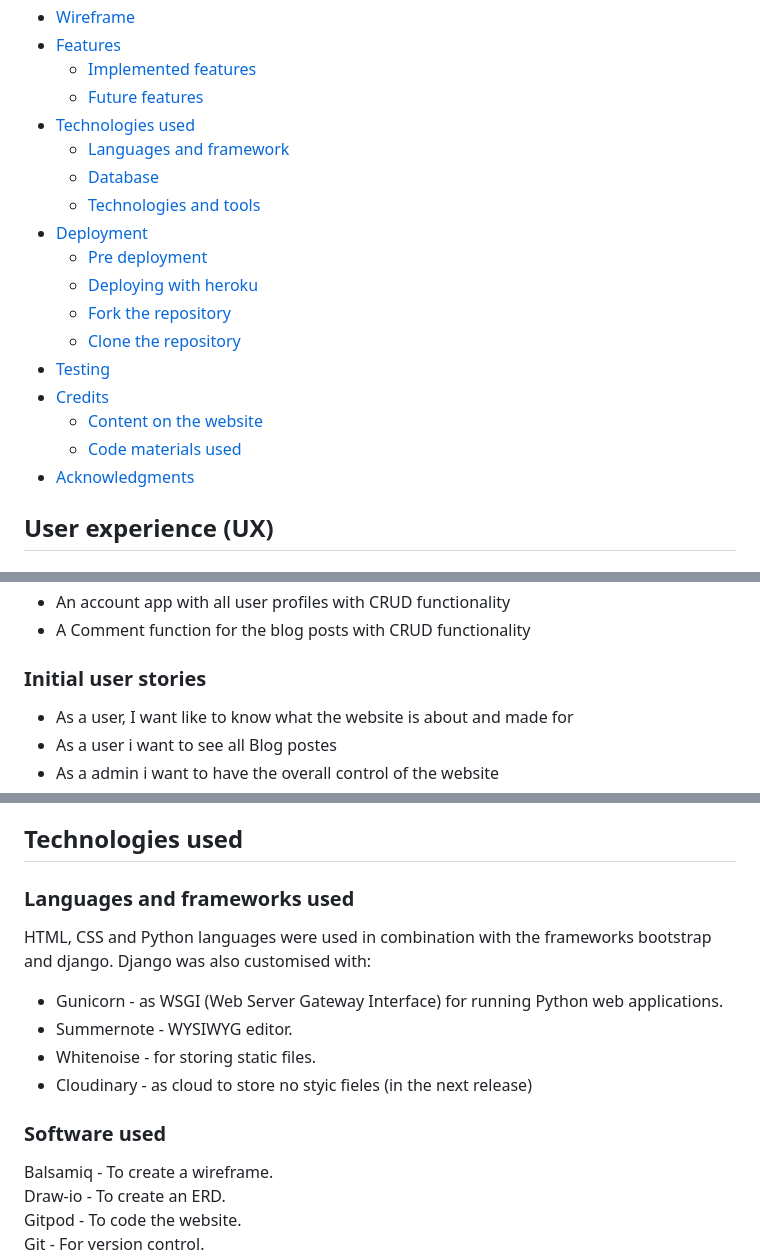
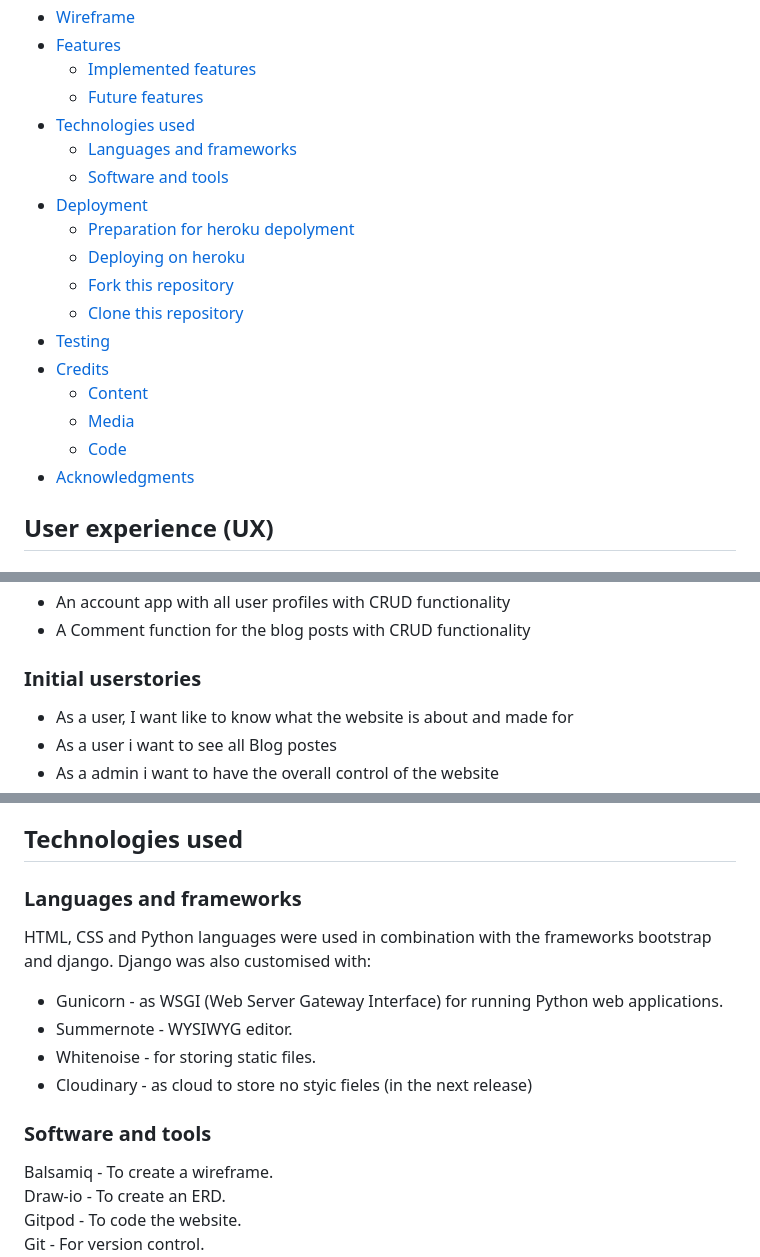
Before and after one commit to SureDeveloping/cave-blog, a Markdown page: README.md, 3 parts joined by grey strips. GitHub-like rendering.

Commit message:
Fix content links in the readme

```diff
--- a/README.md
+++ b/README.md
@@ -25,16 +25,16 @@ Portfolio Project 4 – User SureDeveloping – Code Institute
 - [Technologies used](#technologies-used)
-    - [Languages and framework](#languages-and-framework)
-    - [Database](#database)
-    - [Technologies and tools](#technologies-and-tools)
+    - [Languages and frameworks](#languages-and-frameworks)
+    - [Software and tools](#software-and-tools)
 - [Deployment](#deployment)
-    - [Pre deployment](#pre-deployment)
-    - [Deploying with heroku](#deploying-with-heroku)
-    - [Fork the repository](#fork-the-repository)
-    - [Clone the repository](#clone-the-repository)
+    - [Preparation for heroku depolyment](#preparation-for-heroku-depolyment)
+    - [Deploying on heroku](#deploying-on-heroku)
+    - [Fork this repository](#fork-this-repository)
+    - [Clone this repository](#clone-this-repository)
 - [Testing](#testing)
 - [Credits](#credits)
-    - [Content on the website](#content-on-the-website)
-    - [Code materials used](#code-materials-used)
+    - [Content](#content)
+    - [Media](#media)
+    - [Code](#code)
 - [Acknowledgments](#acknowledgments)
 
 ## User experience (UX)
@@ -80,7 +80,7 @@ As operator of the website I want to:
 * An account app with all user profiles with CRUD functionality
 * A Comment function for the blog posts with CRUD functionality
 
-### Initial user stories
+### Initial userstories
 * As a user, I want like to know what the website is about and made for
 * As a user i want to see all Blog postes
 * As a admin i want to have the overall control of the website
@@ -305,7 +305,7 @@ There are some features that are still possible and can be implemented in the fu
 * Categories function to sort blog posts into groups.
 
 ## Technologies used
-### Languages and frameworks used
+### Languages and frameworks
 HTML, CSS and Python languages were used in combination with the frameworks bootstrap and django.
 Django was also customised with:
 * Gunicorn - as WSGI (Web Server Gateway Interface) for running Python web applications.
@@ -313,7 +313,7 @@ Django was also customised with:
 * Whitenoise - for storing static files.
 * Cloudinary - as cloud to store no styic fieles (in the next release)
 
-### Software used
+### Software and tools
 Balsamiq - To create a wireframe. <br>
 Draw-io - To create an ERD. <br>
 Gitpod - To code the website. <br>
```
Also changed, not shown: other parts of README.md (+7 -7 lines).
